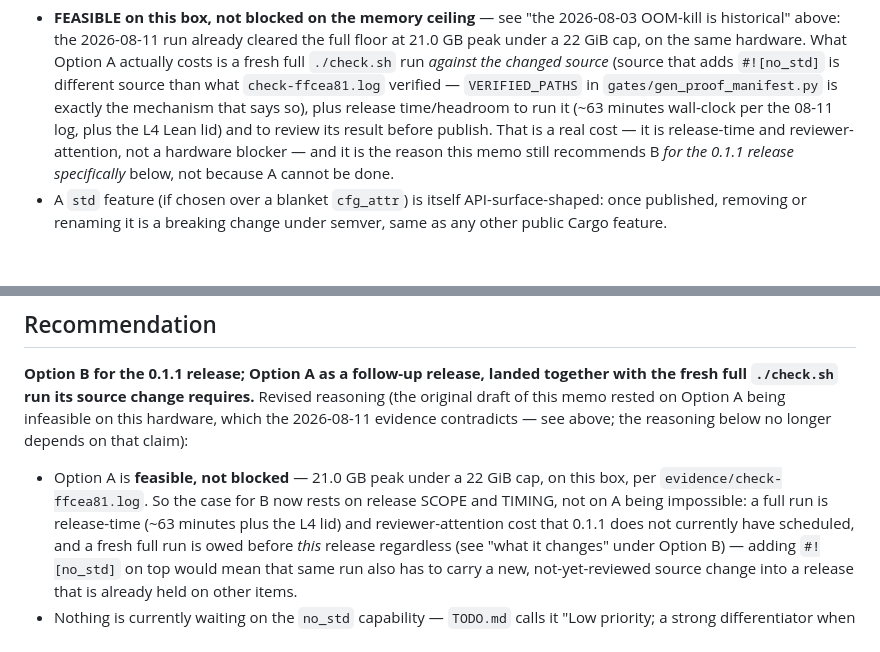
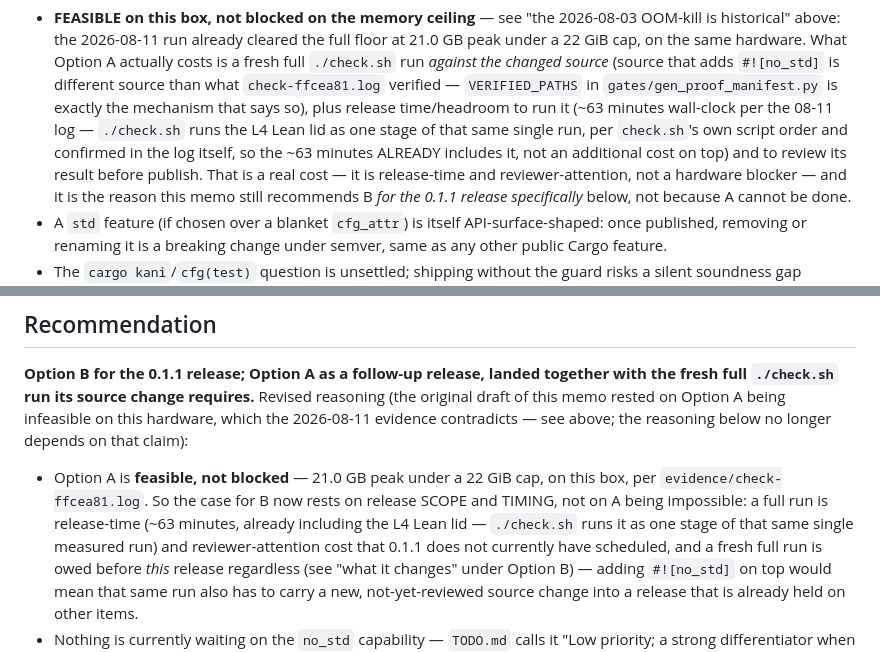
Before and after one commit to ivmat/rs-verified-der, a Markdown page: NO_STD-DECISION-MEMO-2026-08-17.md, 2 parts joined by grey strips. Rendered like a GitHub page; blank space fills up the shorter version.

Commit message:
no_std memo: fix wall-clock double-count (release review round 2)
Lines describing Option A's cost said "~63 minutes ... plus the L4 Lean
lid", implying the Lean lid run is additional time on top of the ~63
minutes. It is not: check.sh runs the L4 lid check as one stage of the
SAME single, continuously-timed run -- confirmed directly in
evidence/check-ffcea81.log, whose "== lean lid ... PASS (sorry-free) =="
banner appears after the 191-harness Kani summary and before the final
"== check.sh: PASS ==" line, all inside the one run whose header reports
"check.sh exit: 0 / wall-clock: 3755s (~63m)". The ~63 minutes already
covers hygiene gates, cargo test, the L3 Kani floor, AND the L4 Lean lid
sequentially, not the L3 floor alone.

Reworded both occurrences (the Option A "Costs / risks" bullet and the
Recommendation section) to state plainly that the L4 lid is included in the
~63-minute figure rather than additional to it.

```diff
--- a/NO_STD-DECISION-MEMO-2026-08-17.md
+++ b/NO_STD-DECISION-MEMO-2026-08-17.md
@@ -86,7 +86,10 @@ TODO item's phrasing "gated on a `std` feature") on `der-verified/src/lib.rs`, p
   *against the changed source* (source that adds `#![no_std]` is different source than what
   `check-ffcea81.log` verified — `VERIFIED_PATHS` in `gates/gen_proof_manifest.py` is exactly the
   mechanism that says so), plus release time/headroom to run it (~63 minutes wall-clock per the
-  08-11 log, plus the L4 Lean lid) and to review its result before publish. That is a real cost —
+  08-11 log — `./check.sh` runs the L4 Lean lid as one stage of that same single run, per
+  `check.sh`'s own script order and confirmed in the log itself, so the ~63 minutes ALREADY
+  includes it, not an additional cost on top) and to review its result before publish. That is a
+  real cost —
   it is release-time and reviewer-attention, not a hardware blocker — and it is the reason this
   memo still recommends B *for the 0.1.1 release specifically* below, not because A cannot be done.
 - A `std` feature (if chosen over a blanket `cfg_attr`) is itself API-surface-shaped: once
@@ -158,7 +161,8 @@ contradicts — see above; the reasoning below no longer depends on that claim):
 
 - Option A is **feasible, not blocked** — 21.0 GB peak under a 22 GiB cap, on this box, per
   `evidence/check-ffcea81.log`. So the case for B now rests on release SCOPE and TIMING, not on A
-  being impossible: a full run is release-time (~63 minutes plus the L4 lid) and reviewer-attention
+  being impossible: a full run is release-time (~63 minutes, already including the L4 Lean lid —
+  `./check.sh` runs it as one stage of that same single measured run) and reviewer-attention
   cost that 0.1.1 does not currently have scheduled, and a fresh full run is owed before *this*
   release regardless (see "what it changes" under Option B) — adding `#![no_std]` on top would mean
   that same run also has to carry a new, not-yet-reviewed source change into a release that is
```
